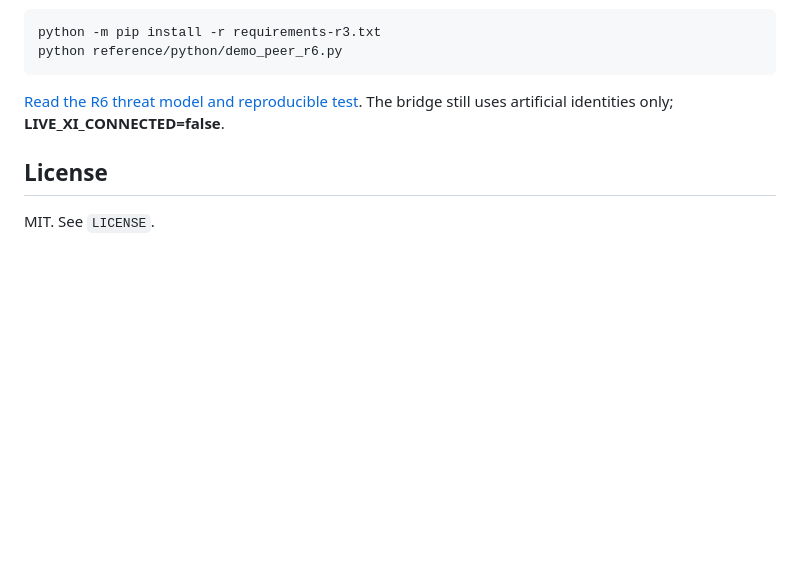
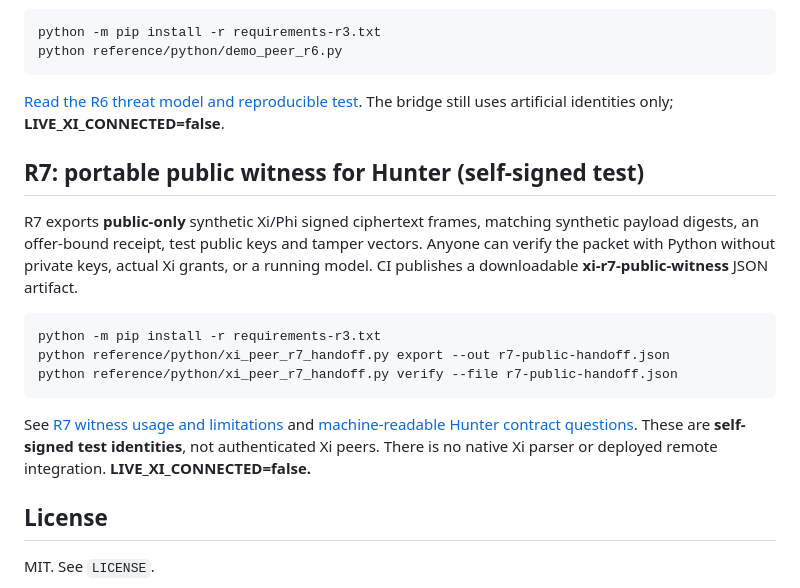
Before and after one commit to MichaelWave369/xi-vessel-bridge, a Markdown page: README.md, the part around the change. Rendered like a GitHub page; blank space fills up the shorter version.

Commit message:
docs(r7): surface public Xi/Phi verification handoff

```diff
--- a/README.md
+++ b/README.md
@@ -165,6 +165,16 @@ R6 adds a durable local SQLite grant ledger: first approved use pins a grant ID
 
 [Read the R6 threat model and reproducible test](docs/XI_PEER_R6.md). The bridge still uses artificial identities only; **LIVE_XI_CONNECTED=false**.
 
+## R7: portable public witness for Hunter (self-signed test)
+
+R7 exports **public-only** synthetic Xi/Phi signed ciphertext frames, matching synthetic payload digests, an offer-bound receipt, test public keys and tamper vectors. Anyone can verify the packet with Python without private keys, actual Xi grants, or a running model. CI publishes a downloadable **xi-r7-public-witness** JSON artifact.
+
+    python -m pip install -r requirements-r3.txt
+    python reference/python/xi_peer_r7_handoff.py export --out r7-public-handoff.json
+    python reference/python/xi_peer_r7_handoff.py verify --file r7-public-handoff.json
+
+See [R7 witness usage and limitations](docs/XI_PEER_R7.md) and [machine-readable Hunter contract questions](docs/XI_R7_CONTRACT_REQUEST.json). These are **self-signed test identities**, not authenticated Xi peers. There is no native Xi parser or deployed remote integration. **LIVE_XI_CONNECTED=false.**
+
 ## License
 
 MIT. See `LICENSE`.
```
